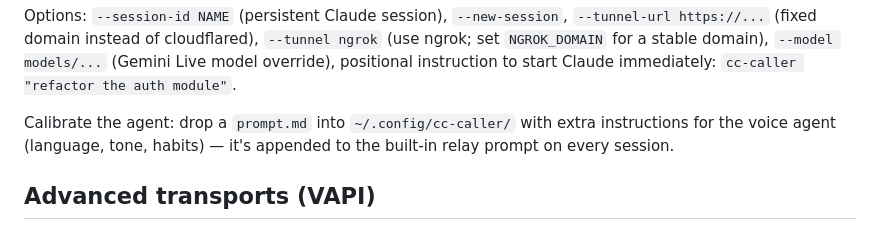
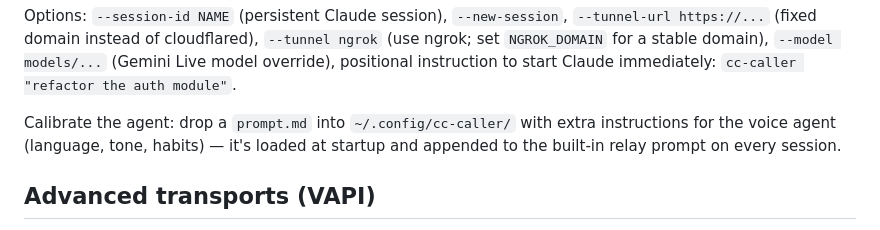
Before and after one commit to jp679/CC-Caller, a Markdown page: README.md, the part around the change. Drawn GitHub-style.

Commit message:
docs: note prompt.md is loaded at startup
Co-Authored-By: Claude Fable 5 <noreply@anthropic.com>

```diff
--- a/README.md
+++ b/README.md
@@ -79,8 +79,8 @@ Options: `--session-id NAME` (persistent Claude session), `--new-session`,
 to start Claude immediately: `cc-caller "refactor the auth module"`.
 
 Calibrate the agent: drop a `prompt.md` into `~/.config/cc-caller/` with extra
-instructions for the voice agent (language, tone, habits) — it's appended to
-the built-in relay prompt on every session.
+instructions for the voice agent (language, tone, habits) — it's loaded at
+startup and appended to the built-in relay prompt on every session.
 
 ## Advanced transports (VAPI)
 
```
